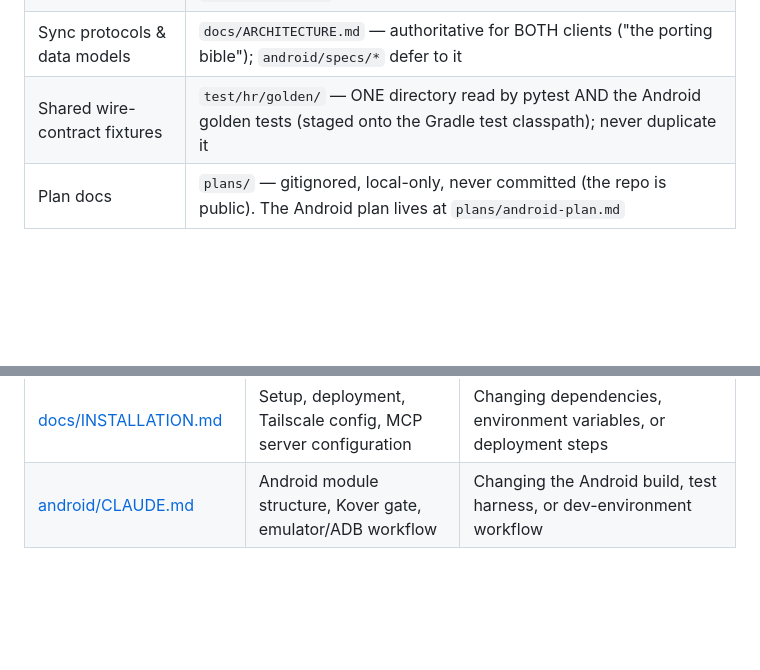
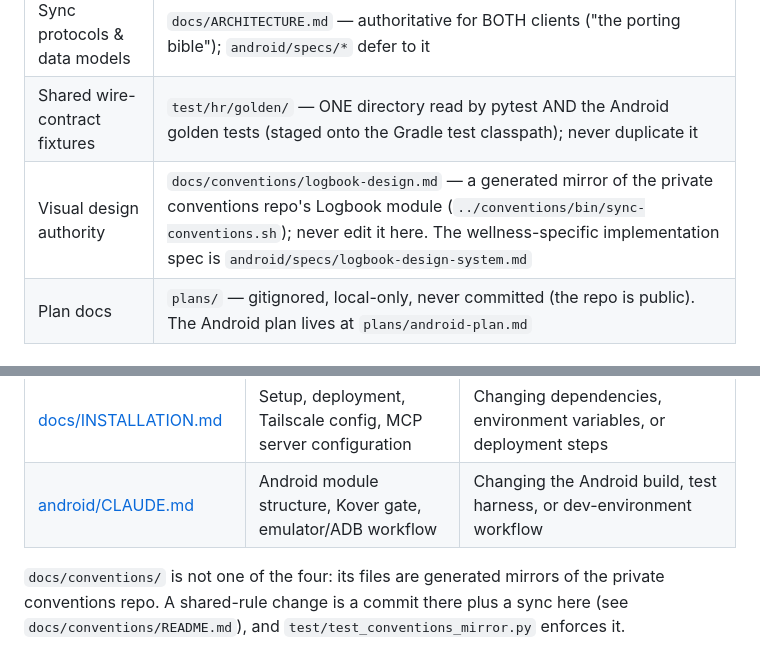
Before and after one commit to jtiisto/wellness, a Markdown page: CLAUDE.md, 2 parts joined by grey strips. Drawn GitHub-style; blank space fills up the shorter version.

Commit message:
Point the tracked instruction files at the design mirror
The root CLAUDE.md became tracked this afternoon on the new box, after
the mirror commit was written against a gitignored copy; the pointer row
and the note it carried locally now land in the tracked file: the visual
design authority is docs/conventions/logbook-design.md, generated by the
conventions repo's sync script and never edited here, with
android/specs/logbook-design-system.md as the wellness implementation.

```diff
--- a/CLAUDE.md
+++ b/CLAUDE.md
@@ -20,6 +20,7 @@ shared ground.
 | Android client | `android/` — own CLAUDE.md, Gradle tree, `specs/`, `testdata/golden/` |
 | Sync protocols & data models | `docs/ARCHITECTURE.md` — authoritative for BOTH clients ("the porting bible"); `android/specs/*` defer to it |
 | Shared wire-contract fixtures | `test/hr/golden/` — ONE directory read by pytest AND the Android golden tests (staged onto the Gradle test classpath); never duplicate it |
+| Visual design authority | `docs/conventions/logbook-design.md` — a generated mirror of the private conventions repo's Logbook module (`../conventions/bin/sync-conventions.sh`); never edit it here. The wellness-specific implementation spec is `android/specs/logbook-design-system.md` |
 | Plan docs | `plans/` — gitignored, local-only, never committed (the repo is public). The Android plan lives at `plans/android-plan.md` |
 
 ## Shared ground (both clients — non-negotiable)
@@ -57,3 +58,5 @@ This project has four documents that must stay in sync with the code:
 | [docs/ARCHITECTURE.md](docs/ARCHITECTURE.md) | Sync protocols, data models, design decisions, MCP behavior, testing patterns | Changing sync logic, adding/removing database tables, modifying MCP tools, or altering the analysis pipeline |
 | [docs/INSTALLATION.md](docs/INSTALLATION.md) | Setup, deployment, Tailscale config, MCP server configuration | Changing dependencies, environment variables, or deployment steps |
 | [android/CLAUDE.md](android/CLAUDE.md) | Android module structure, Kover gate, emulator/ADB workflow | Changing the Android build, test harness, or dev-environment workflow |
+
+`docs/conventions/` is not one of the four: its files are generated mirrors of the private conventions repo. A shared-rule change is a commit there plus a sync here (see `docs/conventions/README.md`), and `test/test_conventions_mirror.py` enforces it.
```
